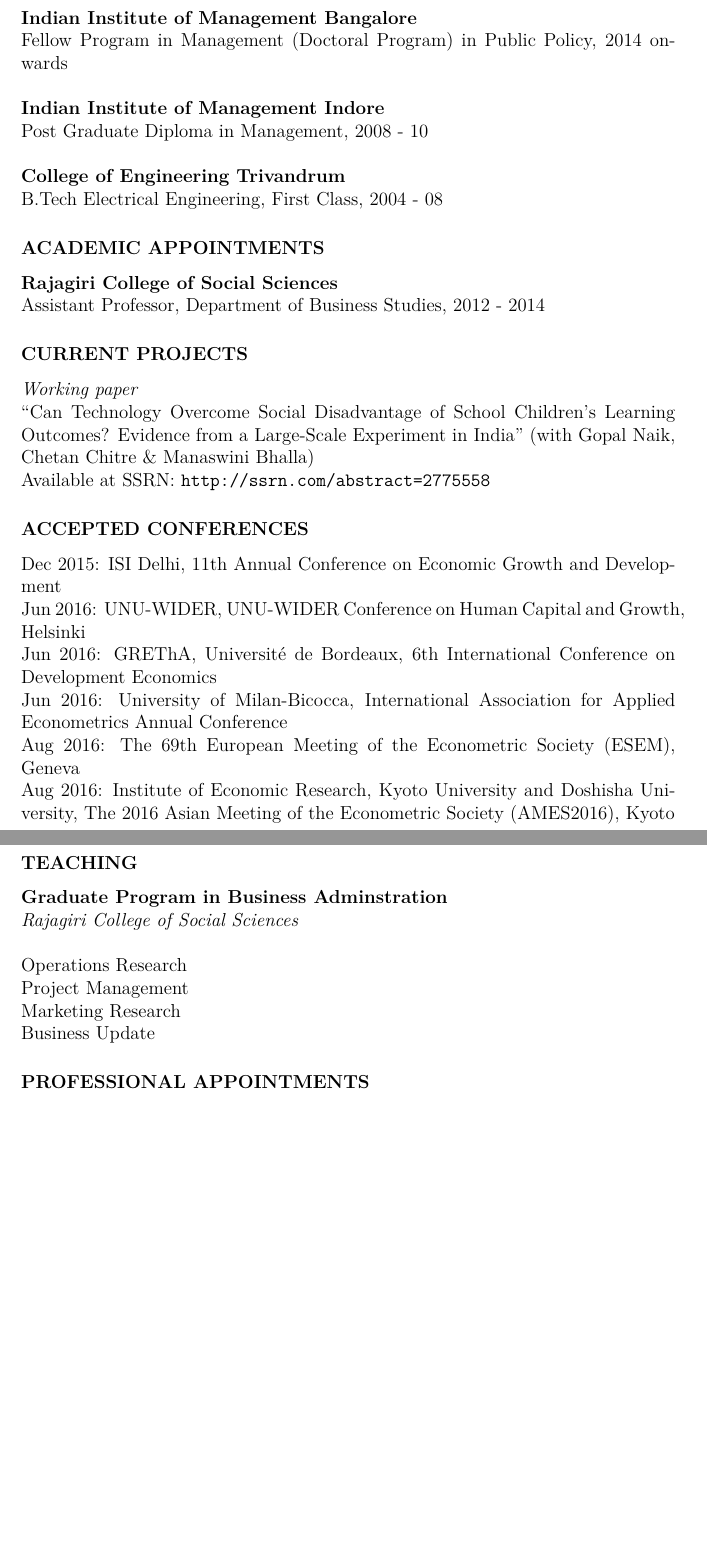
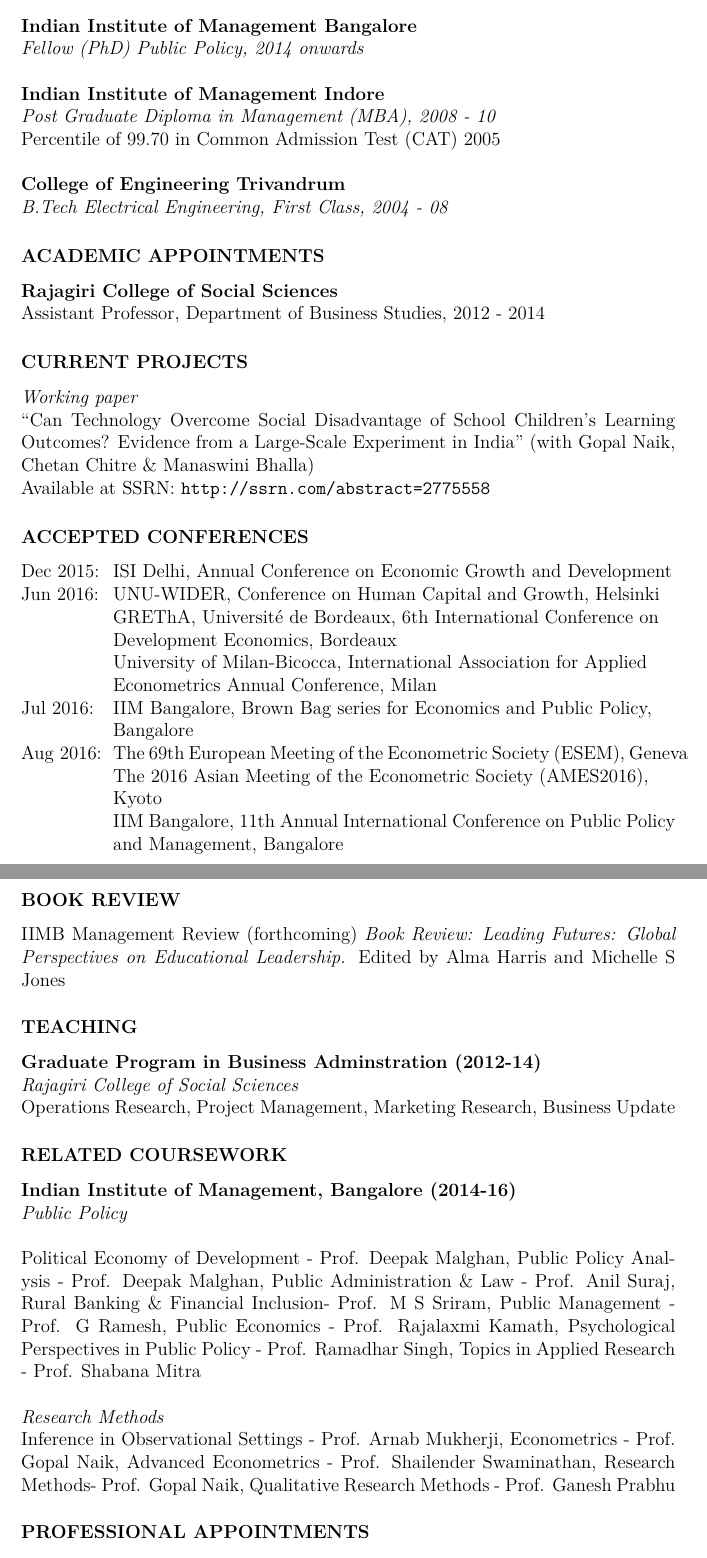
Before and after one commit to PoolofSanity/tangled-stork, a LaTeX CV (CV.tex): two parts of pages 1 and 2 of 2, joined at a grey line, cut so that both start at the same text, the shorter picture padded with empty space. Compiled offline with pdfLaTeX.

Commit message:
v1.4
Done

```diff
--- a/CV.tex
+++ b/CV.tex
@@ -9,9 +9,12 @@
 \usepackage{hanging}
 \renewcommand{\baselinestretch}{1.0}
 \usepackage{multicol}
+\newcommand{\itab}[1]{\hspace{0em}\rlap{#1}}
+\newcommand{\tab}[1]{\hspace{.1\textwidth}\rlap{#1}}
 \title{\textbf{Jothsna Rajan \\ \small{Updated: June 1, 2016} }}
 \date{}
 \geometry{a4paper, top = 25mm}
+\usepackage{tabto}
 \begin{document}
 	\begin{center}
 		\large{\textbf{Jothsna Rajan}} \\
@@ -32,13 +35,14 @@
 	\subsubsection*{EDUCATION}
 
 	\noindent\textbf{Indian Institute of Management Bangalore} \\
-	Fellow Program in Management (Doctoral Program) in Public Policy, 2014 onwards \\
+	\textit{Fellow (PhD) Public Policy, 2014 onwards} \\
 
 	\noindent\textbf{Indian Institute of Management Indore} \\
-	Post Graduate Diploma in Management, 2008 - 10 \\
+	\textit{Post Graduate Diploma in Management (MBA), 2008 - 10} \\
+	Percentile of 99.70 in Common Admission Test (CAT) 2005 \\
 
 	\noindent\textbf{College of Engineering Trivandrum} \\
-	B.Tech Electrical Engineering, First Class, 2004 - 08
+	\textit{B.Tech Electrical Engineering, First Class, 2004 - 08}
 
 	\subsubsection*{ACADEMIC APPOINTMENTS}
 		\noindent\textbf{Rajagiri College of Social Sciences} \\
@@ -47,21 +51,33 @@
 		\noindent \textit{Working paper} \\
 		``Can Technology Overcome Social Disadvantage of School Children's Learning Outcomes? Evidence from a Large-Scale Experiment in India'' (with Gopal Naik, Chetan Chitre \& Manaswini Bhalla) \\ Available at SSRN: \url{http://ssrn.com/abstract=2775558}
 	\subsubsection*{ACCEPTED CONFERENCES}
-Dec 2015: ISI Delhi, 11th Annual Conference on Economic Growth and Development \\
-Jun 2016: UNU-WIDER, UNU-WIDER Conference on Human Capital and Growth, Helsinki \\
-Jun 2016: GREThA, Universit\'{e} de Bordeaux, 6th International Conference on Development Economics \\
-Jun 2016: University of Milan-Bicocca, International Association for Applied Econometrics Annual Conference \\
-Aug 2016: The 69th European Meeting of the Econometric Society (ESEM), Geneva \\
-Aug 2016: Institute of Economic Research, Kyoto University and Doshisha University, The 2016 Asian Meeting of the Econometric Society (AMES2016), Kyoto
+Dec 2015: \tabto{5em} ISI Delhi, Annual Conference on Economic Growth and Development \\
+Jun 2016: \tabto{5em} UNU-WIDER, Conference on Human Capital and Growth, Helsinki \\
+\tabto{5em} GREThA, Universit\'{e} de Bordeaux, 6th International Conference on \tabto{5em} Development Economics}, Bordeaux \\
+\tabto{5em} University of Milan-Bicocca, International Association for Applied \\ \tabto{5em} Econometrics Annual Conference, Milan \\
+Jul 2016: \tabto{5em} IIM Bangalore, Brown Bag series for Economics and Public Policy, \\
+\tabto{5em} Bangalore \\
+Aug 2016: \tabto{5em} The 69th European Meeting of the Econometric Society (ESEM), Geneva \\
+\tabto{5em} The 2016 Asian Meeting of the Econometric Society (AMES2016),\\
+\tabto{5em} Kyoto
+\tabto{5em} IIM Bangalore, 11th Annual International Conference on Public Policy \tabto{5em} and Management, Bangalore
+
+	\subsubsection*{BOOK REVIEW}
+
+	IIMB Management Review (forthcoming) \textit{Book Review: Leading Futures: Global Perspectives on Educational Leadership.} Edited by Alma Harris and Michelle S Jones
+
 	\subsubsection*{TEACHING}
-	\noindent\textbf{Graduate Program in Business Adminstration} \\
+	\noindent\textbf{Graduate Program in Business Adminstration (2012-14)} \\
 	\noindent\textit{Rajagiri College of Social Sciences} \\
+	Operations Research, Project Management, Marketing Research, Business Update
+	\subsubsection*{RELATED COURSEWORK}
+	\noindent\textbf{Indian Institute of Management, Bangalore (2014-16)} \\
+	\noindent\textit{Public Policy} \\
 	\\
-		Operations Research \\
-		Project Management \\
-		Marketing Research \\
-		Business Update
-
+	Political Economy of Development - Prof. Deepak Malghan, Public Policy Analysis - Prof. Deepak Malghan, Public Administration \& Law - Prof. Anil Suraj, Rural Banking \& Financial Inclusion- Prof. M S Sriram, Public Management - Prof. G Ramesh, Public Economics - Prof. Rajalaxmi Kamath, Psychological Perspectives in Public Policy - Prof. Ramadhar Singh, Topics in Applied Research - Prof. Shabana Mitra \\
+	\\
+	\noindent\textit{Research Methods} \\
+	Inference in Observational Settings - Prof. Arnab Mukherji, Econometrics - Prof. Gopal Naik, Advanced Econometrics - Prof. Shailender Swaminathan, Research Methods- Prof. Gopal Naik, Qualitative Research Methods - Prof. Ganesh Prabhu
 	\subsubsection*{PROFESSIONAL APPOINTMENTS}
 	\noindent\textbf{IndeBo India Private Limited} \\
 	Assistant Manager (Marketing), 2011 - 2012
```
Also changed, not shown: CV.pdf, 2 other files.
